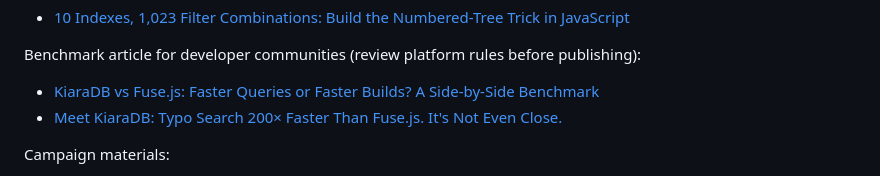
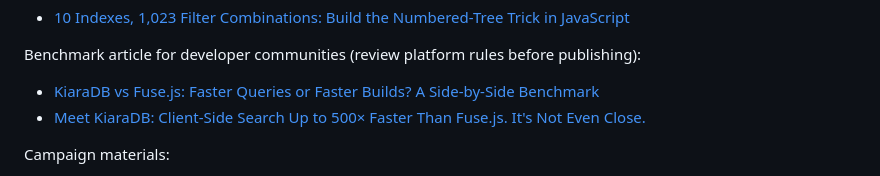
Before and after one commit to kapoor-labs/kiara-ts-examples, a Markdown page: README.md, the part around the change. Rendered like a GitHub page.

Commit message:
articles

```diff
--- a/README.md
+++ b/README.md
@@ -113,7 +113,7 @@ DEV-oriented tutorial draft (review platform rules before publishing):
 
 Benchmark article for developer communities (review platform rules before publishing):
 - [KiaraDB vs Fuse.js: Faster Queries or Faster Builds? A Side-by-Side Benchmark](./articles/kiaradb-vs-fusejs-benchmark.md)
-- [Meet KiaraDB: Typo Search 200× Faster Than Fuse.js. It's Not Even Close.](./articles/introducing-kiaradb-vs-fusejs.md)
+- [Meet KiaraDB: Client-Side Search Up to 500× Faster Than Fuse.js. It's Not Even Close.](./articles/introducing-kiaradb-vs-fusejs.md)
 
 Campaign materials:
 - [Evidence-backed capability inventory](./articles/campaign/capability-inventory.md)
```
Also changed, not shown: articles/campaign/publishing-guide.md (+6 -4 lines), articles/introducing-kiaradb-vs-fusejs.md (+3 -3 lines), articles/images/campaign-contact-sheet.png, articles/images/kiaradb-vs-fusejs-hero.png, 4 other files.
